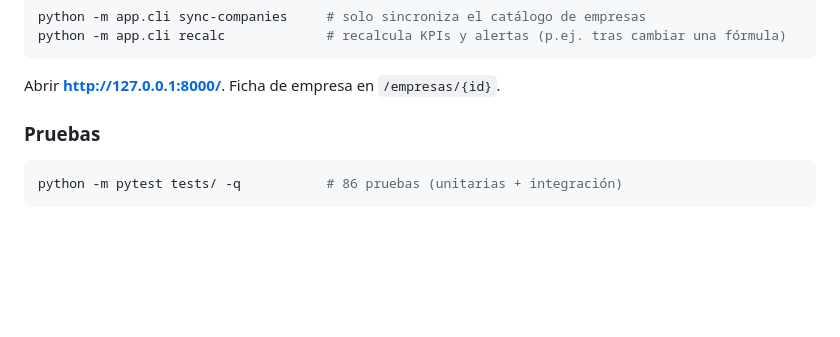
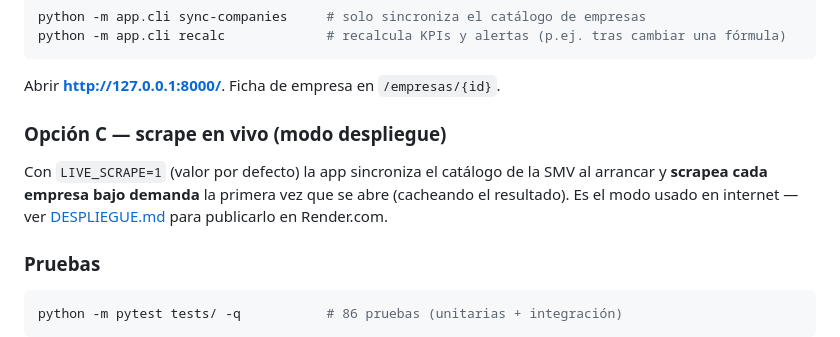
Before and after one commit to franciscosdafas133/Pagina_BLV_Estados, a Markdown page: README.md, the part around the change. Rendered like a GitHub page; blank space fills up the shorter version.

Commit message:
Añade guía de despliegue y modo scrape-en-vivo en README
Co-Authored-By: Claude Opus 4.8 <noreply@anthropic.com>

````diff
--- a/README.md
+++ b/README.md
@@ -105,6 +105,13 @@ python -m app.cli recalc             # recalcula KPIs y alertas (p.ej. tras camb
 ```
 
 Abrir **http://127.0.0.1:8000/**. Ficha de empresa en `/empresas/{id}`.
+
+### Opción C — scrape en vivo (modo despliegue)
+
+Con `LIVE_SCRAPE=1` (valor por defecto) la app sincroniza el catálogo de la SMV
+al arrancar y **scrapea cada empresa bajo demanda** la primera vez que se abre
+(cacheando el resultado). Es el modo usado en internet — ver
+[DESPLIEGUE.md](DESPLIEGUE.md) para publicarlo en Render.com.
 
 ### Pruebas
 
````
Also changed, not shown: DESPLIEGUE.md (added, +82 -0 lines).
